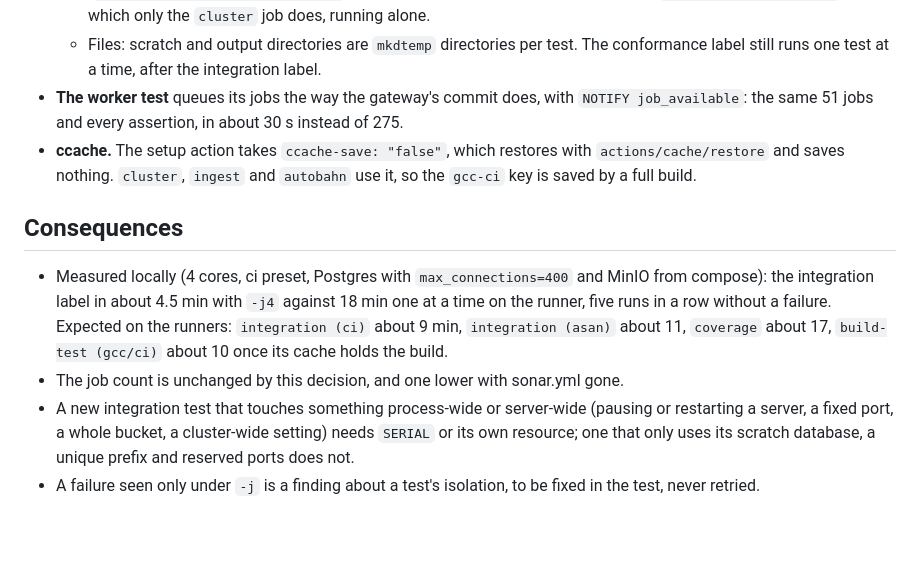
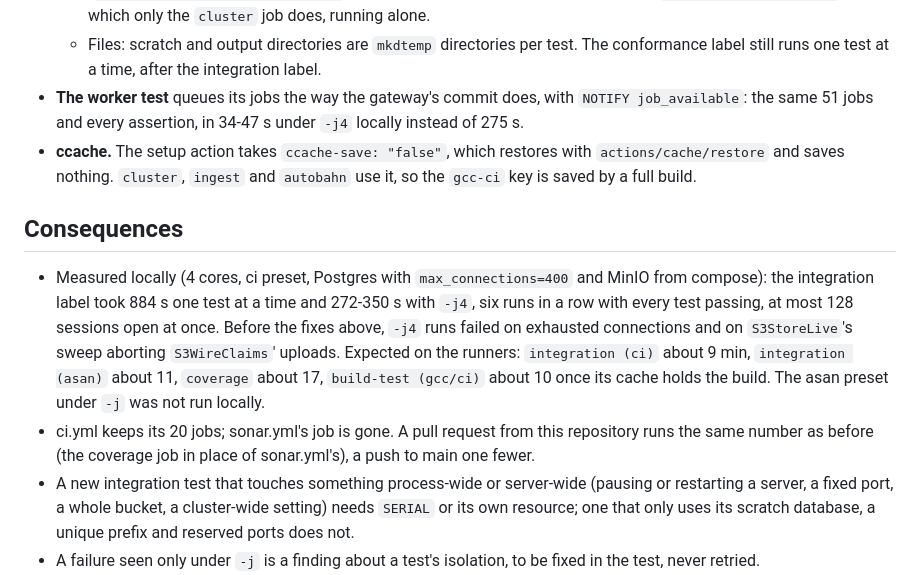
Before and after one commit to Jerome-Joseph-1/ULW-Video-Streaming-Platform, a Markdown page: docs/adr/0086-one-coverage-run-and-parallel-integration-tests.md, the part around the change. GitHub-like rendering; blank space fills up the shorter version.

Commit message:
docs(adr): record the measured parallel integration runs

```diff
--- a/docs/adr/0086-one-coverage-run-and-parallel-integration-tests.md
+++ b/docs/adr/0086-one-coverage-run-and-parallel-integration-tests.md
@@ -87,7 +87,7 @@ many: splitting work across more jobs makes runs queue.
   - Files: scratch and output directories are `mkdtemp` directories per test.
   The conformance label still runs one test at a time, after the integration label.
 - **The worker test** queues its jobs the way the gateway's commit does, with `NOTIFY
-  job_available`: the same 51 jobs and every assertion, in about 30 s instead of 275.
+  job_available`: the same 51 jobs and every assertion, in 34-47 s under `-j4` locally instead of 275 s.
 - **ccache.** The setup action takes `ccache-save: "false"`, which restores with
   `actions/cache/restore` and saves nothing. `cluster`, `ingest` and `autobahn` use it, so the
   `gcc-ci` key is saved by a full build.
@@ -95,11 +95,14 @@ many: splitting work across more jobs makes runs queue.
 ## Consequences
 
 - Measured locally (4 cores, ci preset, Postgres with `max_connections=400` and MinIO from
-  compose): the integration label in about 4.5 min with `-j4` against 18 min one at a time on
-  the runner, five runs in a row without a failure. Expected on the runners: `integration (ci)`
-  about 9 min, `integration (asan)` about 11, `coverage` about 17, `build-test (gcc/ci)` about 10
-  once its cache holds the build.
-- The job count is unchanged by this decision, and one lower with sonar.yml gone.
+  compose): the integration label took 884 s one test at a time and 272-350 s with `-j4`, six
+  runs in a row with every test passing, at most 128 sessions open at once. Before the fixes
+  above, `-j4` runs failed on exhausted connections and on `S3StoreLive`'s sweep aborting
+  `S3WireClaims`' uploads. Expected on the runners: `integration (ci)` about 9 min,
+  `integration (asan)` about 11, `coverage` about 17, `build-test (gcc/ci)` about 10 once its
+  cache holds the build. The asan preset under `-j` was not run locally.
+- ci.yml keeps its 20 jobs; sonar.yml's job is gone. A pull request from this repository runs
+  the same number as before (the coverage job in place of sonar.yml's), a push to main one fewer.
 - A new integration test that touches something process-wide or server-wide (pausing or
   restarting a server, a fixed port, a whole bucket, a cluster-wide setting) needs `SERIAL` or
   its own resource; one that only uses its scratch database, a unique prefix and reserved
```
